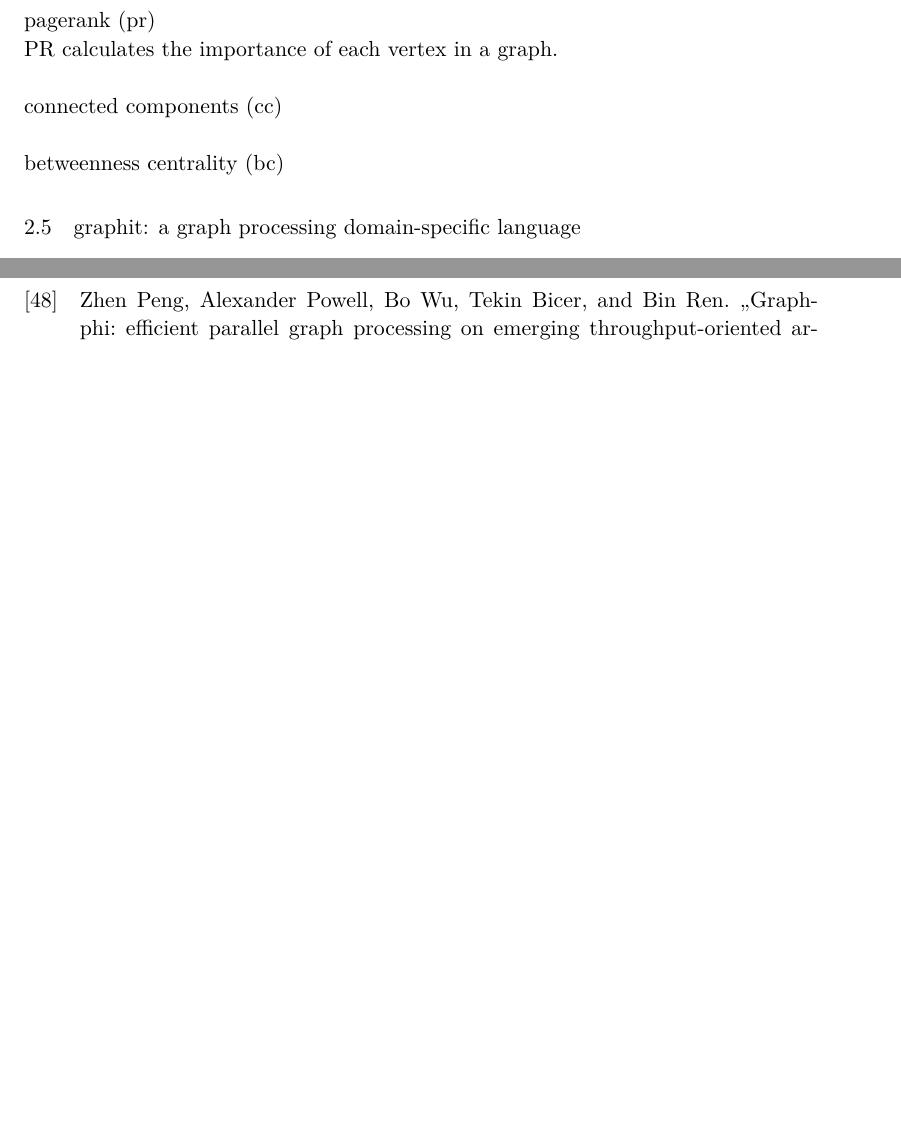
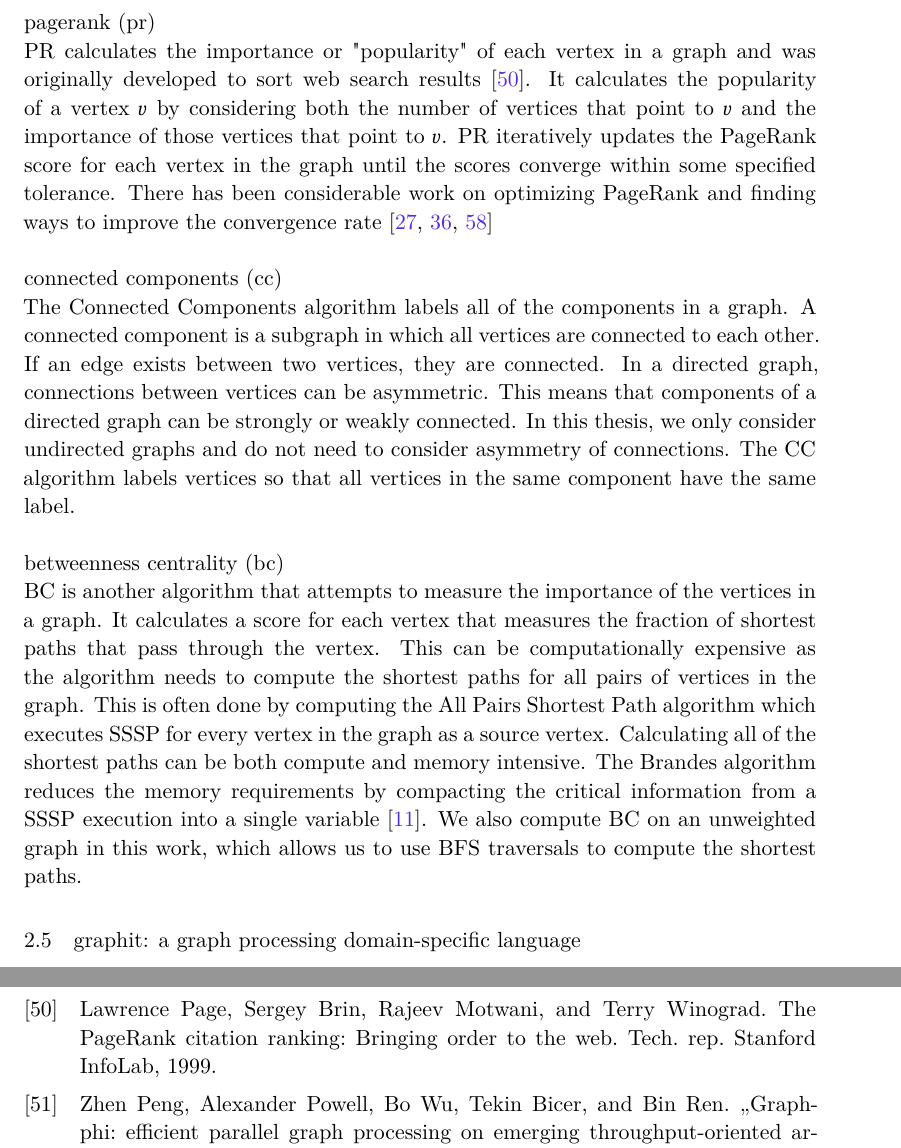
Before and after one commit to eafurst/thesis, a LaTeX thesis (thesis.tex, which reads Chapters/manycore-codegen-text/02-01-graphs.tex, thesis.bib): two parts of pages 17 and 61 of 64 before the commit and two parts of pages 13 and 55 of 57 after it, joined at a grey line, cut so that both start at the same text, the shorter picture padded with empty space. Compiled offline with XeLaTeX; a missing font is replaced by an installed copy or a similar font.

Commit message:
turn off two page mode, finish up algorithm descriptions

```diff
--- a/Chapters/manycore-codegen-text/02-01-graphs.tex
+++ b/Chapters/manycore-codegen-text/02-01-graphs.tex
@@ -55,8 +55,25 @@ Like Bellman-Ford, this does result in some vertices being processed multiple ti
 If $\Delta=1$, the algorithm effectively becomes Dijkstra's, and if $\Delta=\inf$, the algorithm behaves like Bellman-Ford.
 
 \paragraph{PageRank (PR)}\mbox{}\\
-PR calculates the importance of each vertex in a graph.
+PR calculates the importance or "popularity" of each vertex in a graph and was originally developed to sort web search results~\cite{page1999pagerank}.
+It calculates the popularity of a vertex $v$ by considering both the number of vertices that point to $v$ and the importance of those vertices that point to $v$.
+PR iteratively updates the PageRank score for each vertex in the graph until the scores converge within some specified tolerance.
+There has been considerable work on optimizing PageRank and finding ways to improve the convergence rate~\cite{low2010graphlab,shun2013ligra,kohlschutter2006efficient}
 
-\paragraph{Connected Components (CC)}
+\paragraph{Connected Components (CC)}\mbox{}\\
+The Connected Components algorithm labels all of the components in a graph.
+A connected component is a subgraph in which all vertices are connected to each other.
+If an edge exists between two vertices, they are connected.
+In a directed graph, connections between vertices can be asymmetric.
+This means that components of a directed graph can be strongly or weakly connected.
+In this thesis, we only consider undirected graphs and do not need to consider asymmetry of connections.
+The CC algorithm labels vertices so that all vertices in the same component have the same label.
 
-\paragraph{Betweenness Centrality (BC)}
+\paragraph{Betweenness Centrality (BC)}\mbox{}\\
+BC is another algorithm that attempts to measure the importance of the vertices in a graph.
+It calculates a score for each vertex that measures the fraction of shortest paths that pass through the vertex.
+This can be computationally expensive as the algorithm needs to compute the shortest paths for all pairs of vertices in the graph.
+This is often done by computing the All Pairs Shortest Path algorithm which executes SSSP for every vertex in the graph as a source vertex.
+Calculating all of the shortest paths can be both compute and memory intensive.
+The Brandes algorithm reduces the memory requirements by compacting the critical information from a SSSP execution into a single variable~\cite{brandes2001faster}.
+We also compute BC on an unweighted graph in this work, which allows us to use BFS traversals to compute the shortest paths.
--- a/thesis.bib
+++ b/thesis.bib
@@ -892,3 +892,8 @@ series = {SC ’12}
   year={2003},
   publisher={Elsevier}
 }
+
+@techreport{page1999pagerank,
+  title={The PageRank citation ranking: Bringing order to the web.},
+  author={Page, Lawrence and Brin, Sergey and Motwani, Rajeev and Winograd, Terry},
+  year={1999},
--- a/thesis.tex
+++ b/thesis.tex
@@ -1,7 +1,7 @@
 \RequirePackage{silence} % :-\
     \WarningFilter{scrreprt}{Usage of package `titlesec'}
     \WarningFilter{titlesec}{Non standard sectioning command detected}
-    \documentclass[ twoside,openright,titlepage,numbers=noenddot,headinclude,
+    \documentclass[ oneside,openright,titlepage,numbers=noenddot,headinclude,%twoside
     footinclude=true,cleardoublepage=empty,abstractoff,%
     BCOR=5mm,paper=letter,fontsize=11pt,letterpaper,%
     american,%
```
Also changed, not shown: thesis.bib (22 more changed lines).
